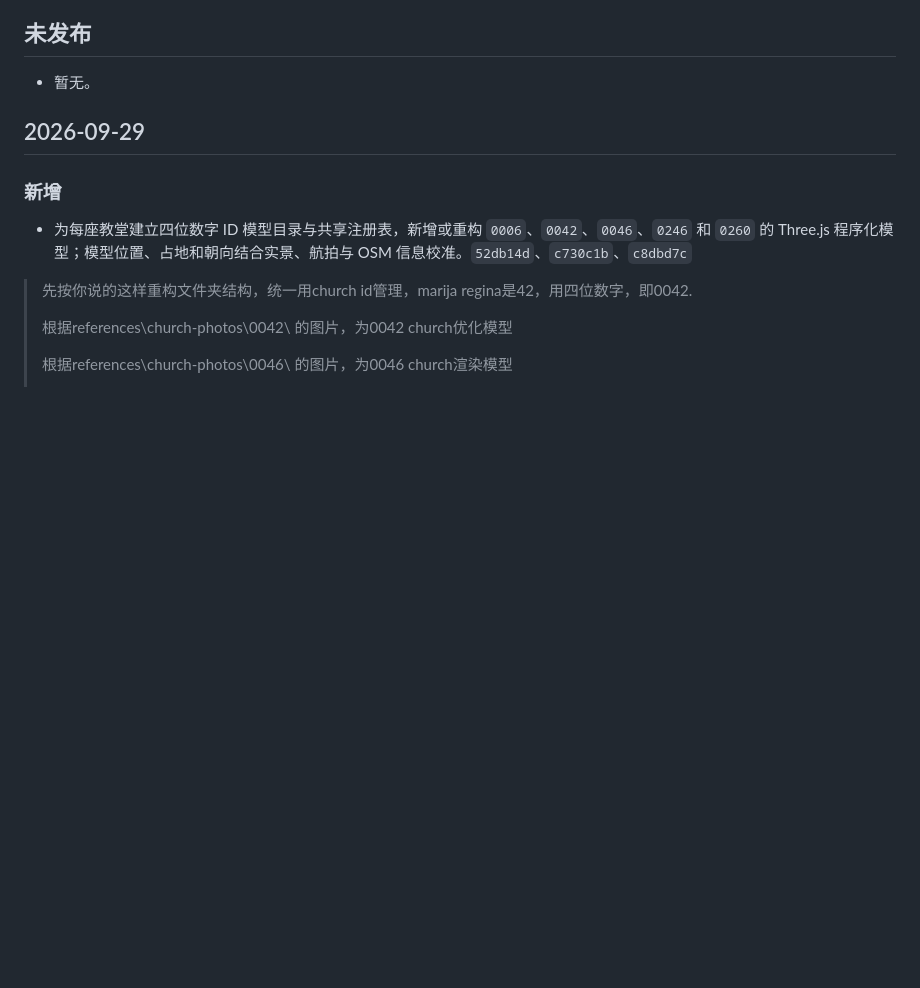
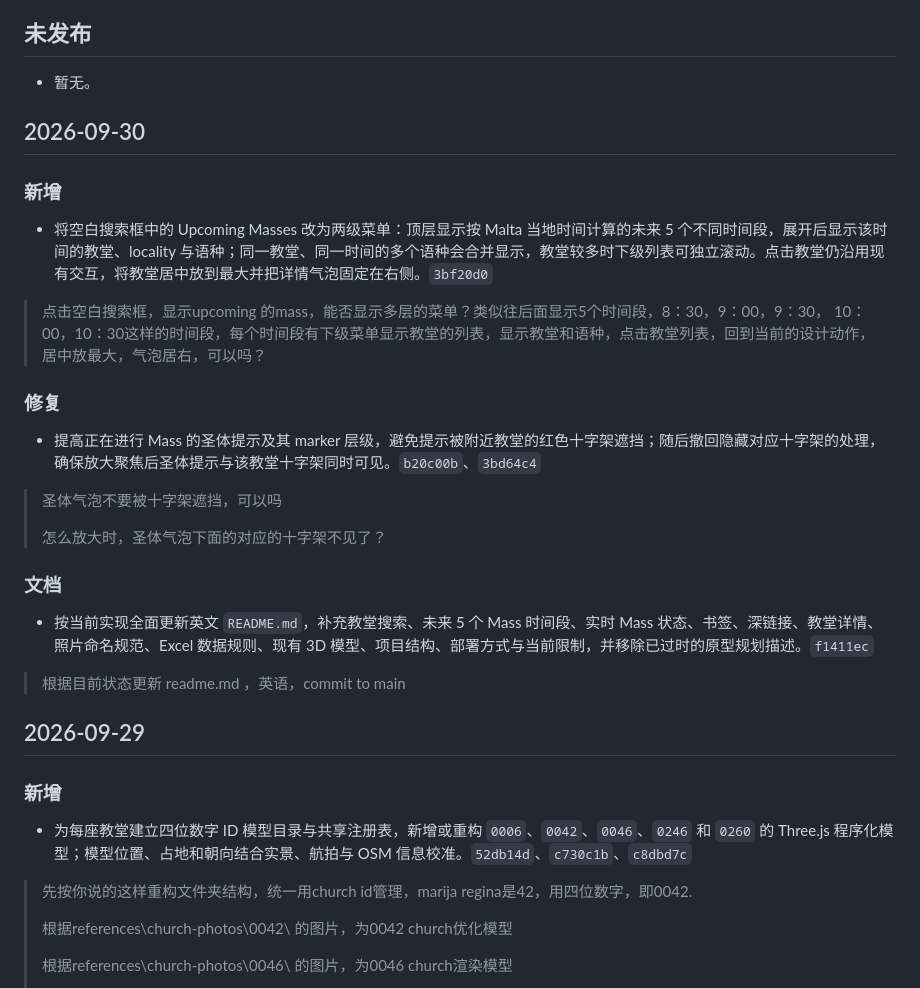
Before and after one commit to wangdongcheng/map-mass, a Markdown page: CHANGELOG.md, the part around the change. Rendered like a GitHub page; blank space fills up the shorter version.

Commit message:
Document September 30 updates

```diff
--- a/CHANGELOG.md
+++ b/CHANGELOG.md
@@ -5,6 +5,28 @@
 ## 未发布
 
 - 暂无。
+
+## 2026-09-30
+
+### 新增
+
+- 将空白搜索框中的 Upcoming Masses 改为两级菜单：顶层显示按 Malta 当地时间计算的未来 5 个不同时间段，展开后显示该时间的教堂、locality 与语种；同一教堂、同一时间的多个语种会合并显示，教堂较多时下级列表可独立滚动。点击教堂仍沿用现有交互，将教堂居中放到最大并把详情气泡固定在右侧。`3bf20d0`
+
+> 点击空白搜索框，显示upcoming 的mass，能否显示多层的菜单？类似往后面显示5个时间段，8：30，9：00，9：30， 10：00，10：30这样的时间段，每个时间段有下级菜单显示教堂的列表，显示教堂和语种，点击教堂列表，回到当前的设计动作，居中放最大，气泡居右，可以吗？
+
+### 修复
+
+- 提高正在进行 Mass 的圣体提示及其 marker 层级，避免提示被附近教堂的红色十字架遮挡；随后撤回隐藏对应十字架的处理，确保放大聚焦后圣体提示与该教堂十字架同时可见。`b20c00b`、`3bd64c4`
+
+> 圣体气泡不要被十字架遮挡，可以吗
+>
+> 怎么放大时，圣体气泡下面的对应的十字架不见了？
+
+### 文档
+
+- 按当前实现全面更新英文 `README.md`，补充教堂搜索、未来 5 个 Mass 时间段、实时 Mass 状态、书签、深链接、教堂详情、照片命名规范、Excel 数据规则、现有 3D 模型、项目结构、部署方式与当前限制，并移除已过时的原型规划描述。`f1411ec`
+
+> 根据目前状态更新 readme.md ，英语，commit to main
 
 ## 2026-09-29
 
```
